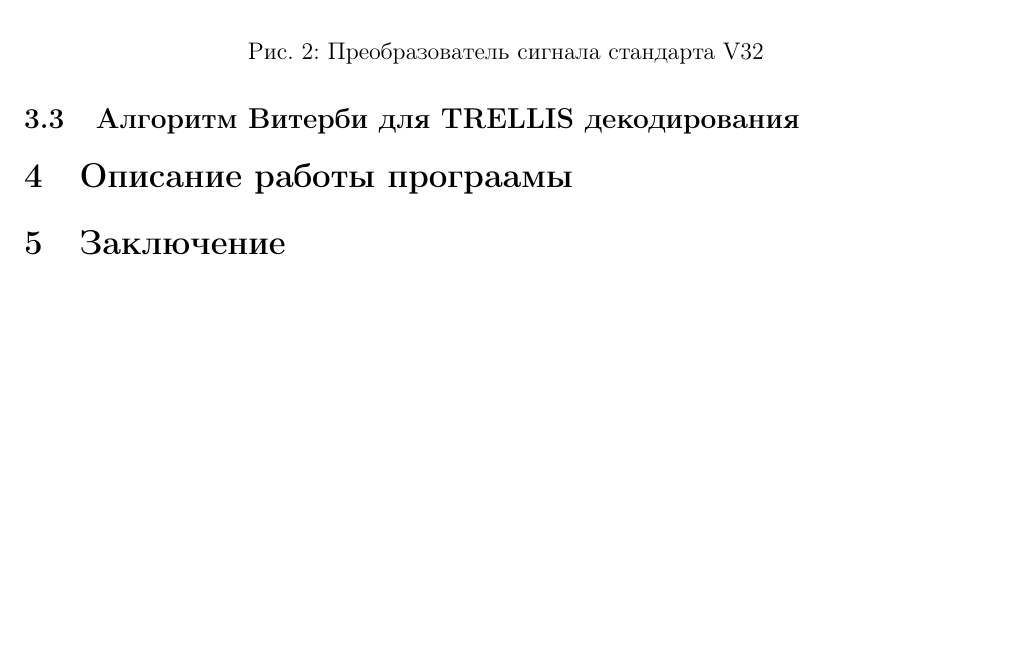
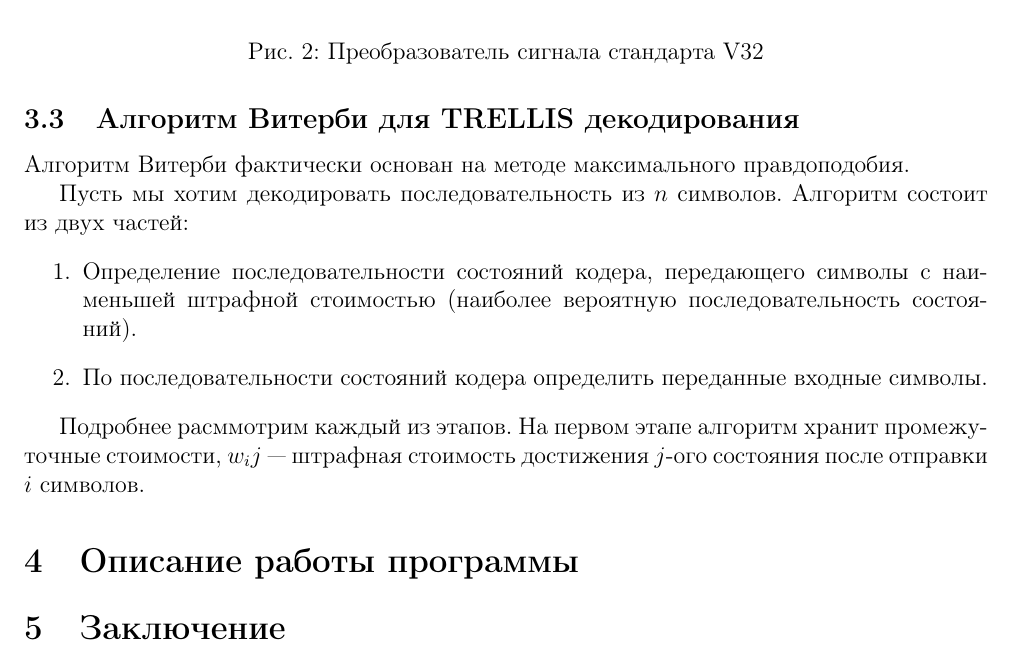
Before and after one commit to dimozzz/year_5_projects, a LaTeX document (trellis/text/report.tex): part of page 3 of 4, cut so that both start at the same text, the shorter picture padded with empty space. Compiled offline with pdfLaTeX.

Commit message:
Добавлены картинки, блядь. Добавлено про ошибку.

```diff
--- a/trellis/text/report.tex
+++ b/trellis/text/report.tex
@@ -108,8 +108,19 @@ signal mapper напрямую, остальные кодируются схем
 $\frac{1}{\sqrt{2\pi\sigma}}e^{-\frac{(\lambda - 1)^2}{2\sigma^2}}$
 
 \subsection{Алгоритм Витерби для TRELLIS декодирования}
+Алгоритм Витерби фактически основан на методе максимального правдоподобия.
 
-\section{Описание работы програамы}
+Пусть мы хотим декодировать последовательность из $n$ символов. Алгоритм состоит из двух частей:
+\begin{enumerate}
+	\item Определение последовательности состояний кодера, передающего символы с наименьшей штрафной стоимостью
+		(наиболее вероятную последовательность состояний).
+	\item По последовательности состояний кодера определить переданные входные символы.
+\end{enumerate}
+
+Подробнее расммотрим каждый из этапов. На первом этапе алгоритм хранит промежуточные стоимости, $w_ij$ --- штрафная
+стоимость достижения $j$-ого состояния после отправки $i$ символов.
+
+\section{Описание работы программы}
 
 \section{Зaключение}
 
```
